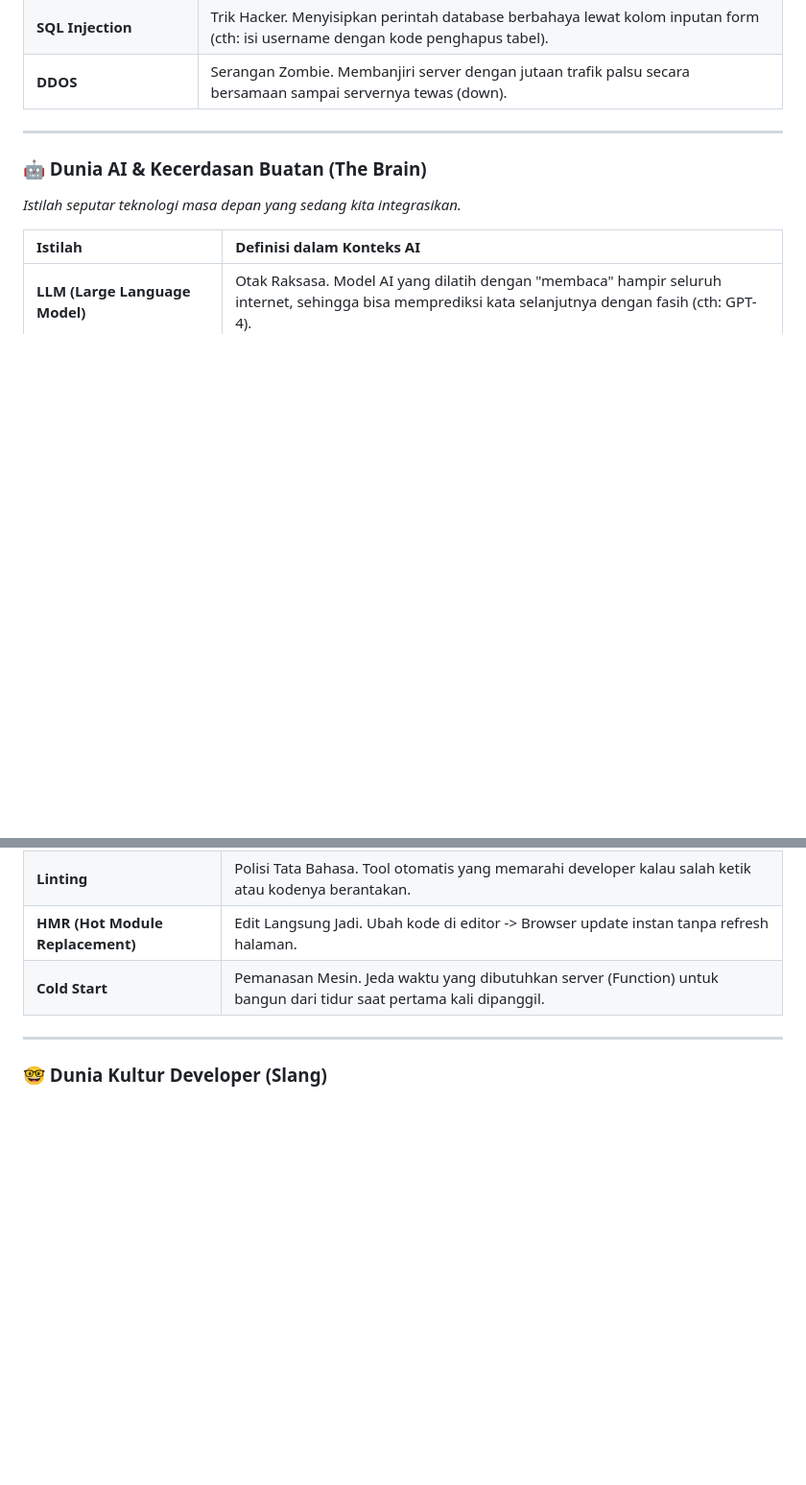
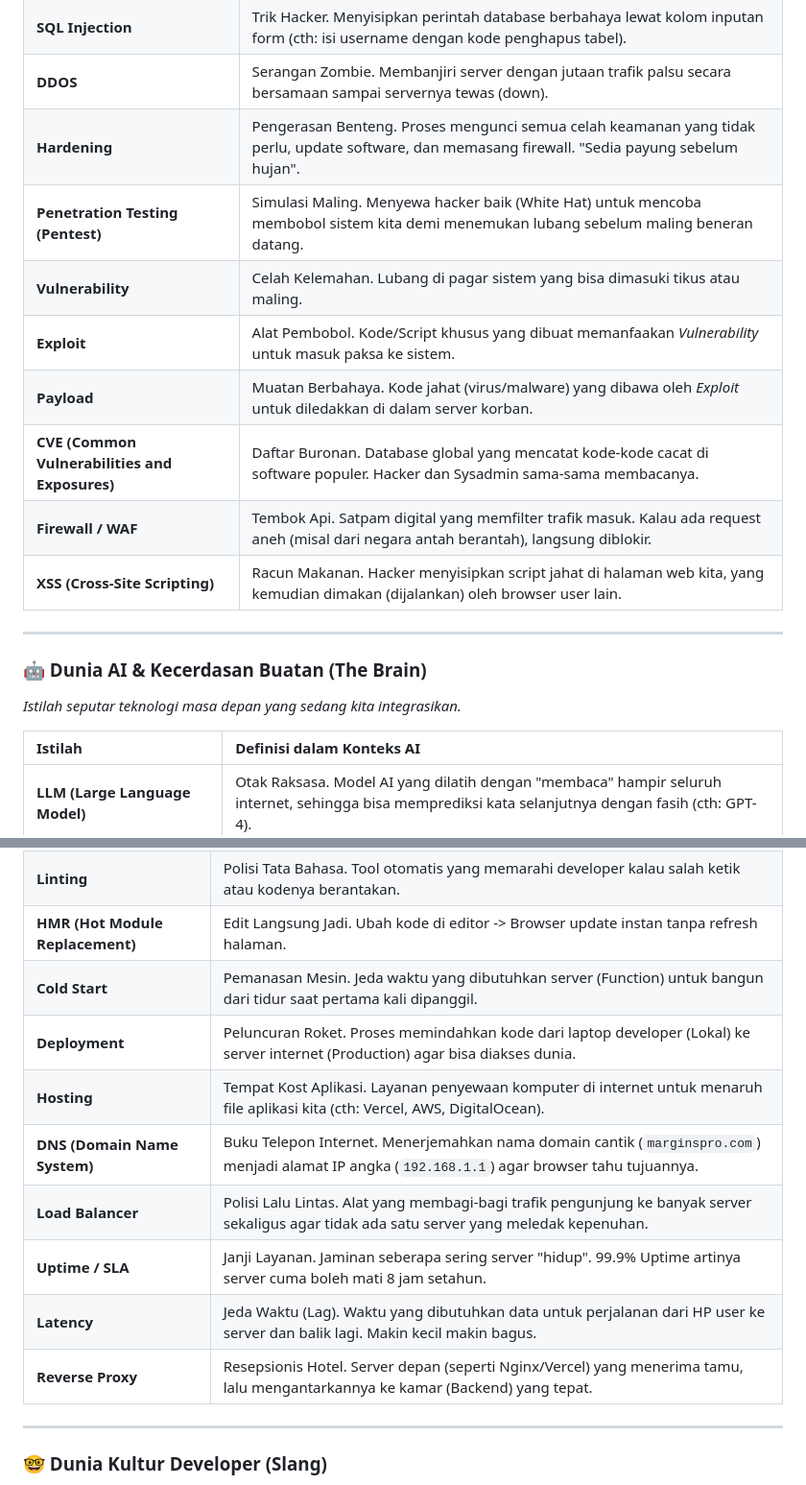
Before and after one commit to sandikodev/margin-pro, a Markdown page: docs/DEEP_DIVE_MENTAL_MODEL.md, 2 parts joined by grey strips. Shown at 96% size. GitHub-like rendering; blank space fills up the shorter version.

Commit message:
docs: complete glossary with security and infrastructure terms
Finalizes the glossary expansion by adding detailed definitions for Sysadmin (Deployment, DNS, etc.) and Security (Pentest, Hardening, etc.) domains.

```diff
--- a/docs/DEEP_DIVE_MENTAL_MODEL.md
+++ b/docs/DEEP_DIVE_MENTAL_MODEL.md
@@ -236,6 +236,14 @@ Berikut adalah panduan lengkap istilah teknis, bisnis, dan desain yang dikelompo
 | **Zero Trust** | "Jangan Percaya Siapapun". Filosofi keamanan yang menganggap semua orang (bahkan karyawan dalam kantor) adalah potensi ancaman sampai terbukti tidak. |
 | **SQL Injection** | Trik Hacker. Menyisipkan perintah database berbahaya lewat kolom inputan form (cth: isi username dengan kode penghapus tabel). |
 | **DDOS** | Serangan Zombie. Membanjiri server dengan jutaan trafik palsu secara bersamaan sampai servernya tewas (down). |
+| **Hardening** | Pengerasan Benteng. Proses mengunci semua celah keamanan yang tidak perlu, update software, dan memasang firewall. "Sedia payung sebelum hujan". |
+| **Penetration Testing (Pentest)** | Simulasi Maling. Menyewa hacker baik (White Hat) untuk mencoba membobol sistem kita demi menemukan lubang sebelum maling beneran datang. |
+| **Vulnerability** | Celah Kelemahan. Lubang di pagar sistem yang bisa dimasuki tikus atau maling. |
+| **Exploit** | Alat Pembobol. Kode/Script khusus yang dibuat memanfaakan *Vulnerability* untuk masuk paksa ke sistem. |
+| **Payload** | Muatan Berbahaya. Kode jahat (virus/malware) yang dibawa oleh *Exploit* untuk diledakkan di dalam server korban. |
+| **CVE (Common Vulnerabilities and Exposures)** | Daftar Buronan. Database global yang mencatat kode-kode cacat di software populer. Hacker dan Sysadmin sama-sama membacanya. |
+| **Firewall / WAF** | Tembok Api. Satpam digital yang memfilter trafik masuk. Kalau ada request aneh (misal dari negara antah berantah), langsung diblokir. |
+| **XSS (Cross-Site Scripting)** | Racun Makanan. Hacker menyisipkan script jahat di halaman web kita, yang kemudian dimakan (dijalankan) oleh browser user lain. |
 
 ---
 
@@ -268,6 +276,13 @@ Berikut adalah panduan lengkap istilah teknis, bisnis, dan desain yang dikelompo
 | **Linting** | Polisi Tata Bahasa. Tool otomatis yang memarahi developer kalau salah ketik atau kodenya berantakan. |
 | **HMR (Hot Module Replacement)** | Edit Langsung Jadi. Ubah kode di editor -> Browser update instan tanpa refresh halaman. |
 | **Cold Start** | Pemanasan Mesin. Jeda waktu yang dibutuhkan server (Function) untuk bangun dari tidur saat pertama kali dipanggil. |
+| **Deployment** | Peluncuran Roket. Proses memindahkan kode dari laptop developer (Lokal) ke server internet (Production) agar bisa diakses dunia. |
+| **Hosting** | Tempat Kost Aplikasi. Layanan penyewaan komputer di internet untuk menaruh file aplikasi kita (cth: Vercel, AWS, DigitalOcean). |
+| **DNS (Domain Name System)** | Buku Telepon Internet. Menerjemahkan nama domain cantik (`marginspro.com`) menjadi alamat IP angka (`192.168.1.1`) agar browser tahu tujuannya. |
+| **Load Balancer** | Polisi Lalu Lintas. Alat yang membagi-bagi trafik pengunjung ke banyak server sekaligus agar tidak ada satu server yang meledak kepenuhan. |
+| **Uptime / SLA** | Janji Layanan. Jaminan seberapa sering server "hidup". 99.9% Uptime artinya server cuma boleh mati 8 jam setahun. |
+| **Latency** | Jeda Waktu (Lag). Waktu yang dibutuhkan data untuk perjalanan dari HP user ke server dan balik lagi. Makin kecil makin bagus. |
+| **Reverse Proxy** | Resepsionis Hotel. Server depan (seperti Nginx/Vercel) yang menerima tamu, lalu mengantarkannya ke kamar (Backend) yang tepat. |
 
 ---
 
```
